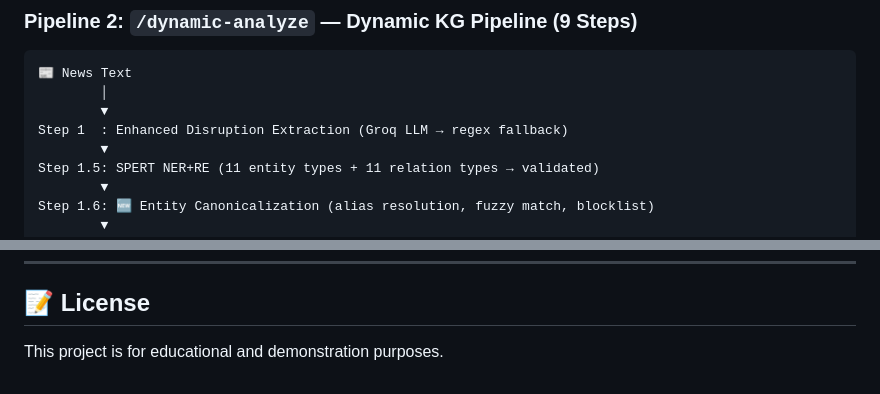
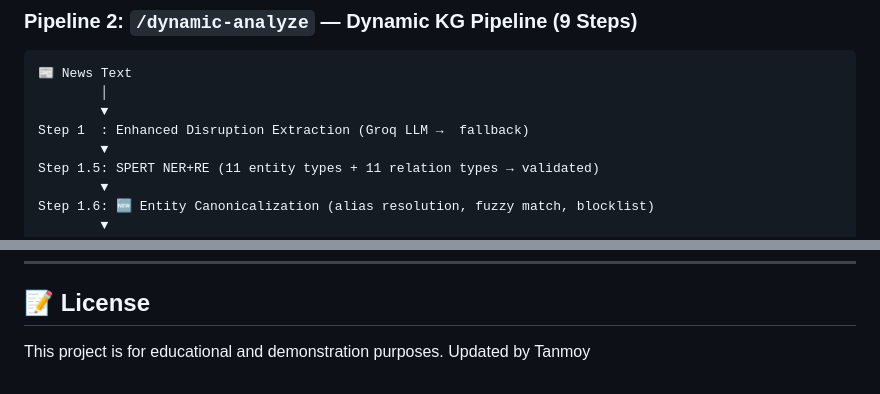
Before and after one commit to sovanpal7319-gif/AI-Supply-Chain-Risk-Intelligence, a Markdown page: README.md, 2 parts joined by grey strips. Rendered like a GitHub page.

```diff
--- a/README.md
+++ b/README.md
@@ -65,7 +65,7 @@ The system implements **two analysis pipelines** orchestrated by a FastAPI backe
 📰 News Text
         │
         ▼
-Step 1  : Enhanced Disruption Extraction (Groq LLM → regex fallback)
+Step 1  : Enhanced Disruption Extraction (Groq LLM →  fallback)
         ▼
 Step 1.5: SPERT NER+RE (11 entity types + 11 relation types → validated)
         ▼
@@ -616,3 +616,4 @@ cd spert && python spert.py train --config ../data/spert/supply_chain_train.conf
 ## 📝 License
 
 This project is for educational and demonstration purposes.
+Updated by Tanmoy
```
